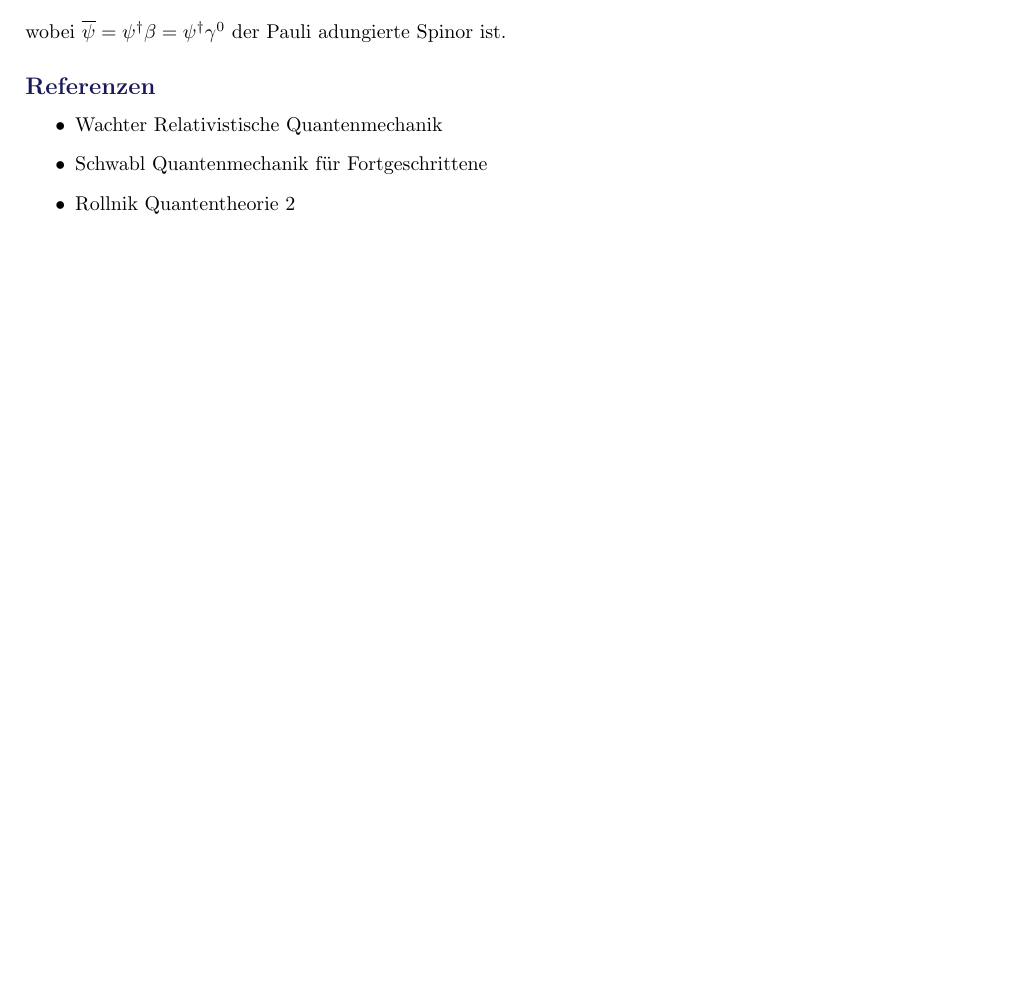
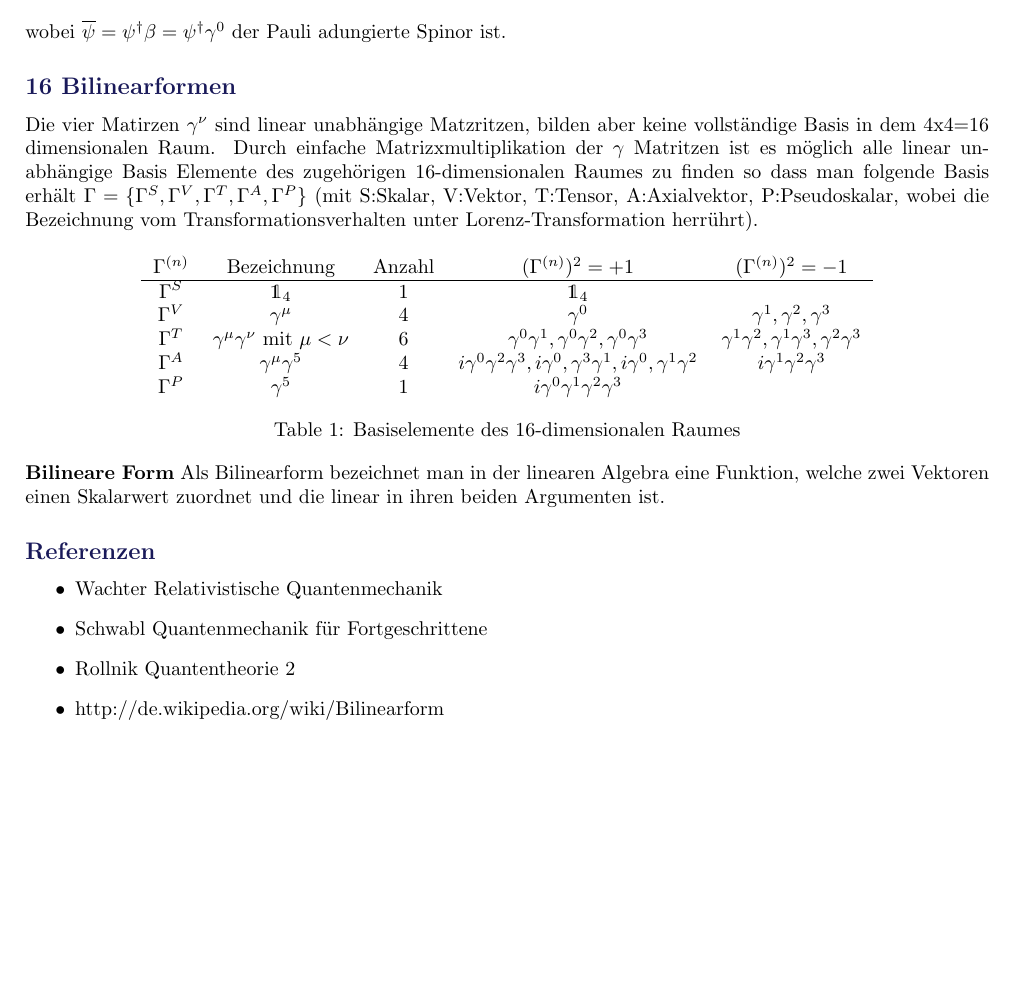
Before and after one commit to wernwa/theo-fragen, a LaTeX document (qm/dirac-gleichung.tex): part of page 5 of 5, cut so that both start at the same text, the shorter picture padded with empty space. Compiled offline with pdfLaTeX.

Commit message:
dirac 16 Bilinearformen

```diff
--- a/qm/dirac-gleichung.tex
+++ b/qm/dirac-gleichung.tex
@@ -269,12 +269,38 @@ j^\mu &= (c\rho ,\vec j )\\
 wobei \(\overline \psi = \psi^\dagger\beta=\psi^\dagger\gamma^0\) der Pauli adungierte Spinor ist.
 
 
+\subsection*{16 Bilinearformen}
+
+Die vier Matirzen \(\gamma^\nu\) sind linear unabhängige Matzritzen, bilden aber keine vollständige Basis in dem 4x4=16 dimensionalen Raum. Durch einfache Matrizxmultiplikation der \(\gamma\) Matritzen  ist es möglich alle linear unabhängige Basis Elemente des zugehörigen 16-dimensionalen Raumes zu finden so dass man folgende Basis erhält \(\Gamma = \{\Gamma^S, \Gamma^V, \Gamma^T, \Gamma^A, \Gamma^P\}\) (mit S:Skalar, V:Vektor, T:Tensor, A:Axialvektor, P:Pseudoskalar, wobei die Bezeichnung vom Transformationsverhalten unter Lorenz-Transformation herrührt).
+
+\begin{table}[h]
+  \centering
+
+\begin{tabular}{ccccc}
+ \(\Gamma^{(n)}\)        &Bezeichnung& Anzahl    & \((\Gamma^{(n)})^2=+ 1\)&\((\Gamma^{(n)})^2=- 1\)\\
+\hline
+ \(\Gamma^{S}\)&\(\mathds 1_4\)&1          &\(\mathds 1_4\)& \\
+  \(\Gamma^{V}\)&\(\gamma^\mu\) &4          & \(\gamma^0\)& \(\gamma^1,\gamma^2,\gamma^3\) \\
+ \(\Gamma^{T}\)&\(\gamma^\mu\gamma^\nu\) mit \(\mu<\nu\)  &6          & \(\gamma^0\gamma^1,\gamma^0\gamma^2,\gamma^0\gamma^3\)& \(\gamma^1\gamma^2,\gamma^1\gamma^3,\gamma^2\gamma^3\) \\
+ \(\Gamma^{A}\)&\(\gamma^\mu\gamma^5\)   &4          & \(i\gamma^0\gamma^2\gamma^3,i\gamma^0,\gamma^3\gamma^1,i\gamma^0,\gamma^1\gamma^2 \)& \(i\gamma^1\gamma^2\gamma^3\) \\
+\(\Gamma^{P}\)&\(\gamma^5\)   &1          & \(i\gamma^0\gamma^1\gamma^2\gamma^3 \)&  \\
+\end{tabular}
+\caption{Basiselemente des 16-dimensionalen Raumes}
+\end{table}
+
+\textbf{Bilineare Form} Als Bilinearform bezeichnet man in der linearen Algebra eine Funktion, welche zwei Vektoren einen Skalarwert zuordnet und die linear in ihren beiden Argumenten ist.
+
+
+
+
 
 \subsection*{Referenzen}
 \begin{itemize}
 \item Wachter Relativistische Quantenmechanik
 \item Schwabl Quantenmechanik für Fortgeschrittene
 \item Rollnik Quantentheorie 2
+\item http://de.wikipedia.org/wiki/Bilinearform
 \end{itemize}
 
+
 \end{document}
```
Also changed, not shown: qm/dirac-gleichung.pdf.
